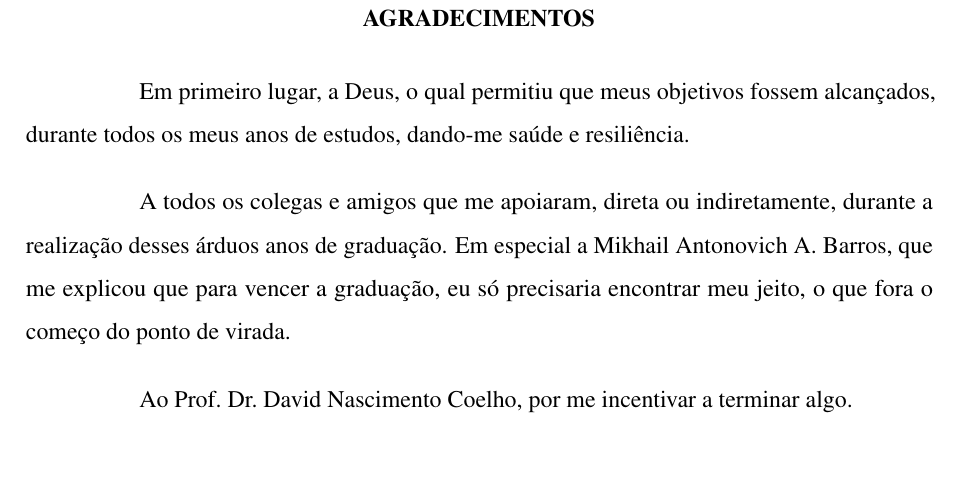
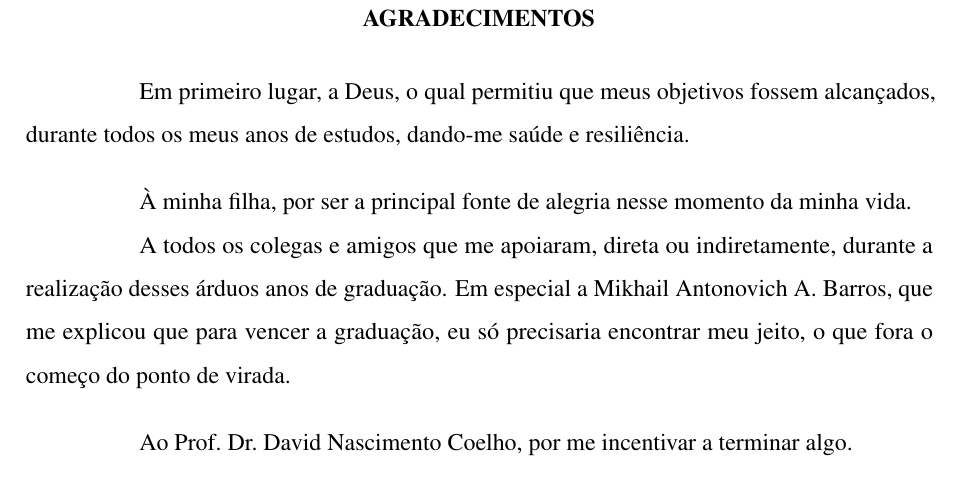
Before and after one commit to julioflima/tcc, a LaTeX thesis (documento.tex, which reads 1-pre-textuais/agradecimentos.tex): part of page 5 of 64, cut so that both start at the same text, the shorter picture padded with empty space. Compiled offline with pdfLaTeX.

```diff
--- a/1-pre-textuais/agradecimentos.tex
+++ b/1-pre-textuais/agradecimentos.tex
@@ -1,4 +1,6 @@
 Em primeiro lugar, a Deus, o qual permitiu que meus objetivos fossem alcançados, durante todos os meus anos de estudos, dando-me saúde e resiliência.\vspace{1em}
+
+À minha ﬁlha, por ser a principal fonte de alegria nesse momento da minha vida.
 
 A todos os colegas e amigos que me apoiaram, direta ou indiretamente, durante a realização desses árduos anos de graduação. Em especial a Mikhail Antonovich A. Barros, que me explicou que para vencer a graduação, eu só precisaria encontrar meu jeito, o que fora o começo do ponto de virada. \vspace{1em}
 
```
Also changed, not shown: documento.pdf (added), ref/2014_dis_aebtomaz.pdf (added), ref/2021_tese_aebtomaz.pdf (added).
